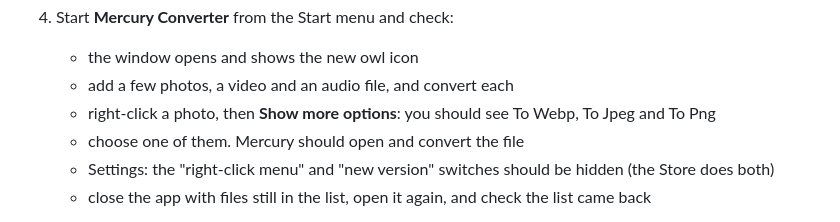
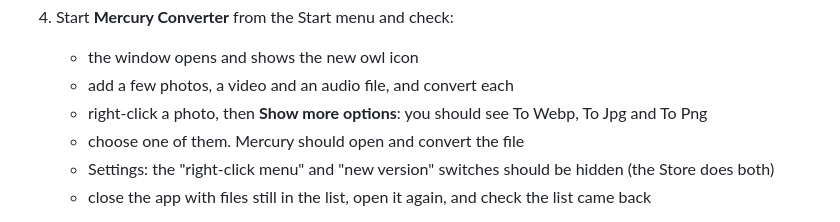
Before and after one commit to AfridexD/MercuryConverter, a Markdown page: docs/MICROSOFT-STORE.md, the part around the change. Rendered like a GitHub page.

Commit message:
Store guide: use the exact menu labels
Co-Authored-By: Claude Sonnet 5.5 <noreply@anthropic.com>

```diff
--- a/docs/MICROSOFT-STORE.md
+++ b/docs/MICROSOFT-STORE.md
@@ -68,7 +68,7 @@ A Store reviewer opens the app. If it fails to start there, the submission is re
 4. Start **Mercury Converter** from the Start menu and check:
    - the window opens and shows the new owl icon
    - add a few photos, a video and an audio file, and convert each
-   - right-click a photo, then **Show more options**: you should see To Webp, To Jpeg and To Png
+   - right-click a photo, then **Show more options**: you should see To Webp, To Jpg and To Png
    - choose one of them. Mercury should open and convert the file
    - Settings: the "right-click menu" and "new version" switches should be hidden (the Store does both)
    - close the app with files still in the list, open it again, and check the list came back
```
